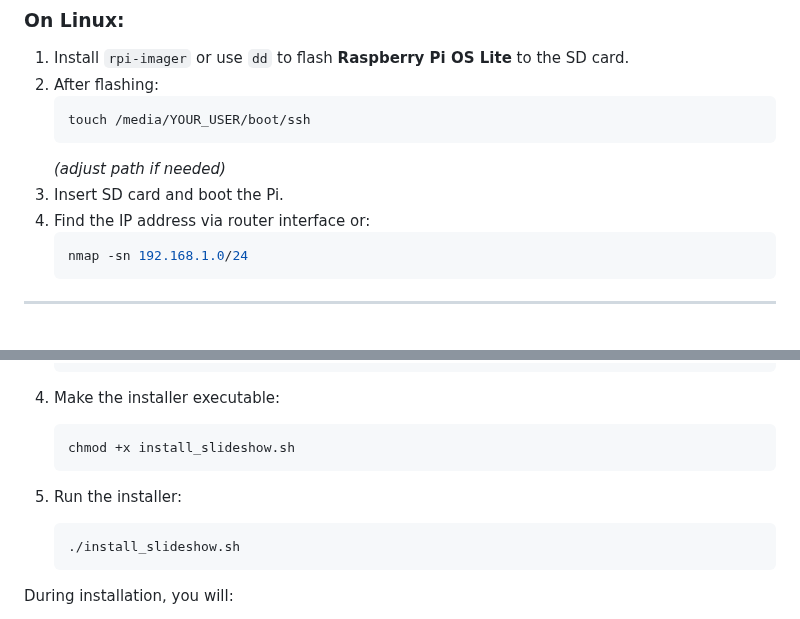
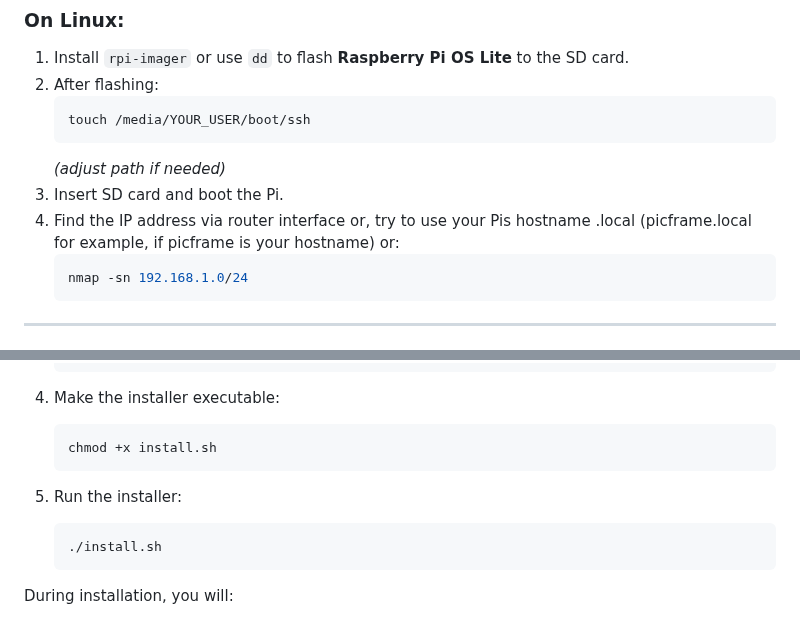
Before and after one commit to hanneseilers/picframe, a Markdown page: README.md, 2 parts joined by grey strips. Drawn GitHub-style.

Commit message:
Updated README, updated documentation
Signed-off-by: Hannes Eilers <hanneseilers@gmx.de>

````diff
--- a/README.md
+++ b/README.md
@@ -44,7 +44,7 @@ This guide explains:
    ```
    *(adjust path if needed)*
 3. Insert SD card and boot the Pi.
-4. Find the IP address via router interface or:
+4. Find the IP address via router interface or, try to use your Pis hostname .local (picframe.local for example, if picframe is your hostname) or:
    ```bash
    nmap -sn 192.168.1.0/24
    ```
@@ -87,12 +87,12 @@ passwd
 
 4. Make the installer executable:
    ```bash
-   chmod +x install_slideshow.sh
+   chmod +x install.sh
    ```
 
 5. Run the installer:
    ```bash
-   ./install_slideshow.sh
+   ./install.sh
    ```
 
 During installation, you will:
````
